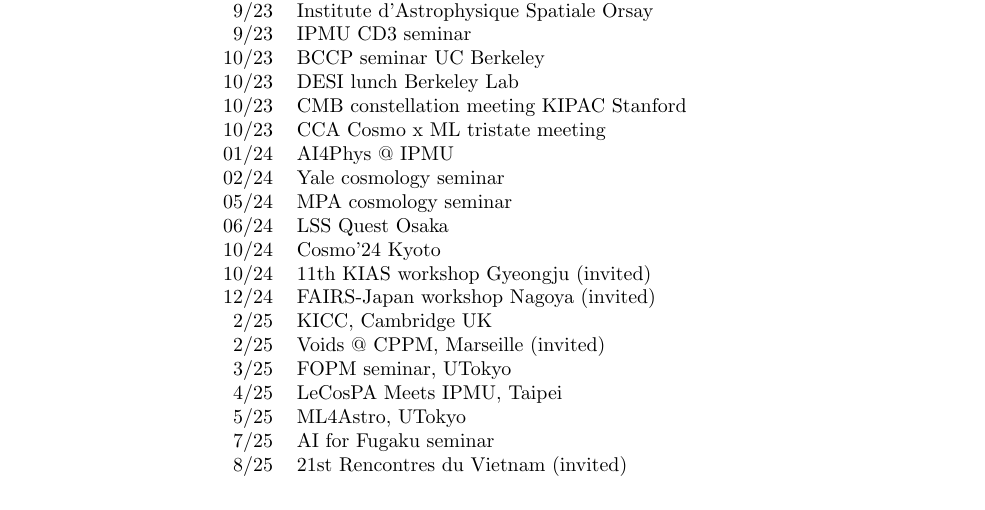
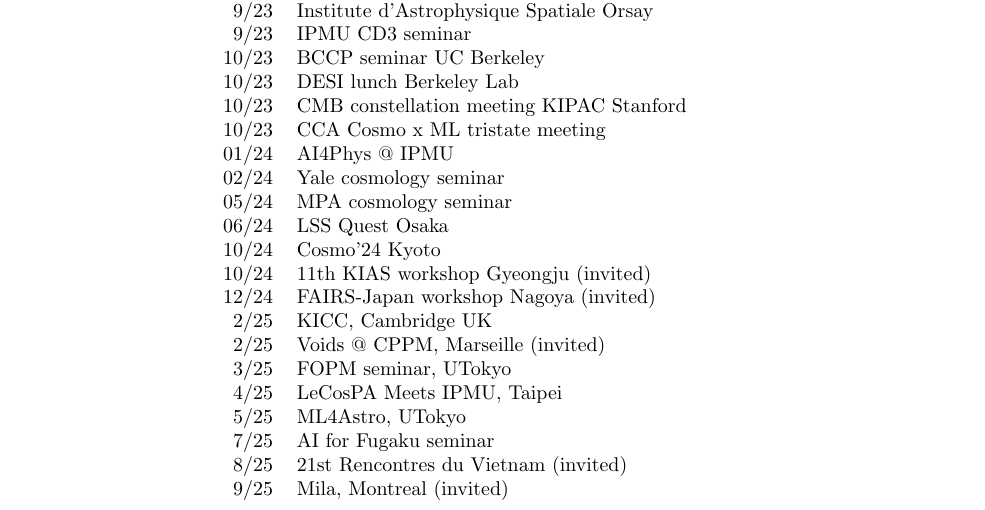
Before and after one commit to leanderthiele/leanderthiele.github.io, a LaTeX CV (tex/cv.tex, which reads tex/talks.tex): part of page 4 of 5, cut so that both start at the same text. Compiled offline with pdfLaTeX.

Commit message:
add mila talk

```diff
--- a/tex/talks.tex
+++ b/tex/talks.tex
@@ -34,4 +34,5 @@
  5/25 & ML4Astro, UTokyo \\
  7/25 & AI for Fugaku seminar \\
  8/25 & 21st Rencontres du Vietnam (invited) \\
+ 9/25 & Mila, Montreal (invited) \\
 \end{tabular}
```
